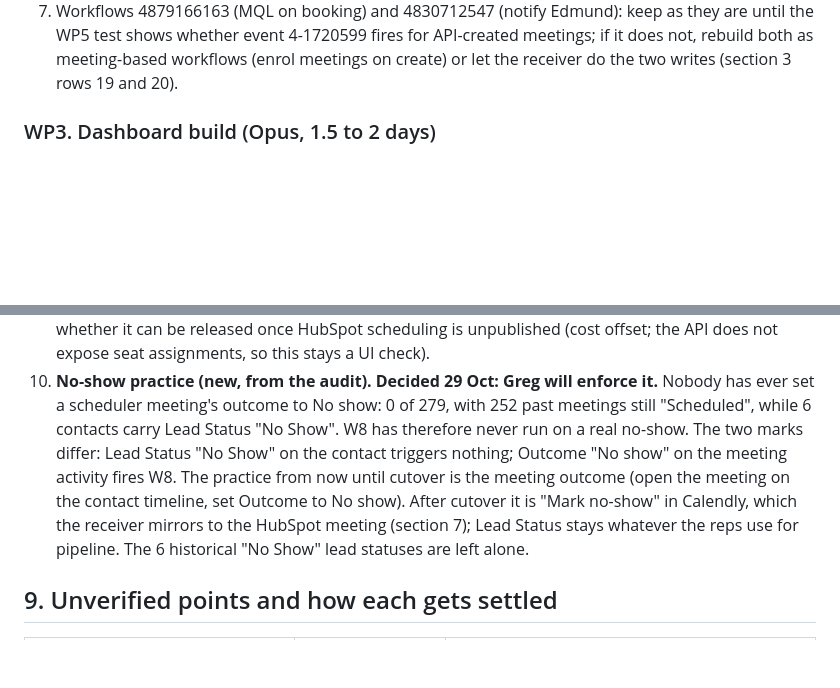
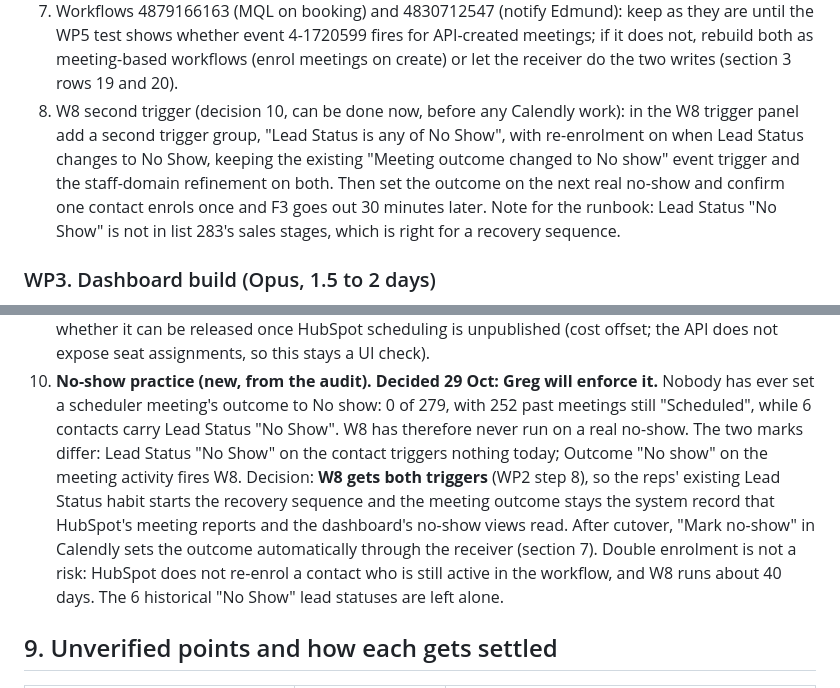
Before and after one commit to gregdavies-star/iboadvisors, a Markdown page: docs/plans/2026-10-29-calendly-scheduling.md, 2 parts joined by grey strips. GitHub-like rendering; blank space fills up the shorter version.

```diff
--- a/docs/plans/2026-10-29-calendly-scheduling.md
+++ b/docs/plans/2026-10-29-calendly-scheduling.md
@@ -289,6 +289,12 @@ the acceptance criteria below. Nothing deploys until Greg says build.
    the WP5 test shows whether event 4-1720599 fires for API-created meetings; if it does not,
    rebuild both as meeting-based workflows (enrol meetings on create) or let the receiver do the
    two writes (section 3 rows 19 and 20).
+8. W8 second trigger (decision 10, can be done now, before any Calendly work): in the W8 trigger
+   panel add a second trigger group, "Lead Status is any of No Show", with re-enrolment on when
+   Lead Status changes to No Show, keeping the existing "Meeting outcome changed to No show" event
+   trigger and the staff-domain refinement on both. Then set the outcome on the next real no-show
+   and confirm one contact enrols once and F3 goes out 30 minutes later. Note for the runbook: Lead
+   Status "No Show" is not in list 283's sales stages, which is right for a recovery sequence.
 
 ### WP3. Dashboard build (Opus, 1.5 to 2 days)
 
@@ -416,12 +422,14 @@ receiver is harmless when nothing books through Calendly.
 10. **No-show practice (new, from the audit). Decided 29 Oct: Greg will enforce it.** Nobody has
     ever set a scheduler meeting's outcome to No show: 0 of 279, with 252 past meetings still
     "Scheduled", while 6 contacts carry Lead Status "No Show". W8 has therefore never run on a
-    real no-show. The two marks differ: Lead Status "No Show" on the contact triggers nothing;
-    Outcome "No show" on the meeting activity fires W8. The practice from now until cutover is the
-    meeting outcome (open the meeting on the contact timeline, set Outcome to No show). After
-    cutover it is "Mark no-show" in Calendly, which the receiver mirrors to the HubSpot meeting
-    (section 7); Lead Status stays whatever the reps use for pipeline. The 6 historical "No Show"
-    lead statuses are left alone.
+    real no-show. The two marks differ: Lead Status "No Show" on the contact triggers nothing
+    today; Outcome "No show" on the meeting activity fires W8. Decision: **W8 gets both
+    triggers** (WP2 step 8), so the reps' existing Lead Status habit starts the recovery sequence
+    and the meeting outcome stays the system record that HubSpot's meeting reports and the
+    dashboard's no-show views read. After cutover, "Mark no-show" in Calendly sets the outcome
+    automatically through the receiver (section 7). Double enrolment is not a risk: HubSpot does
+    not re-enrol a contact who is still active in the workflow, and W8 runs about 40 days. The 6
+    historical "No Show" lead statuses are left alone.
 
 ## 9. Unverified points and how each gets settled
 
```
Also changed, not shown: docs/plans/2026-10-29-calendly-session-handoff.md (added, +81 -0 lines).
